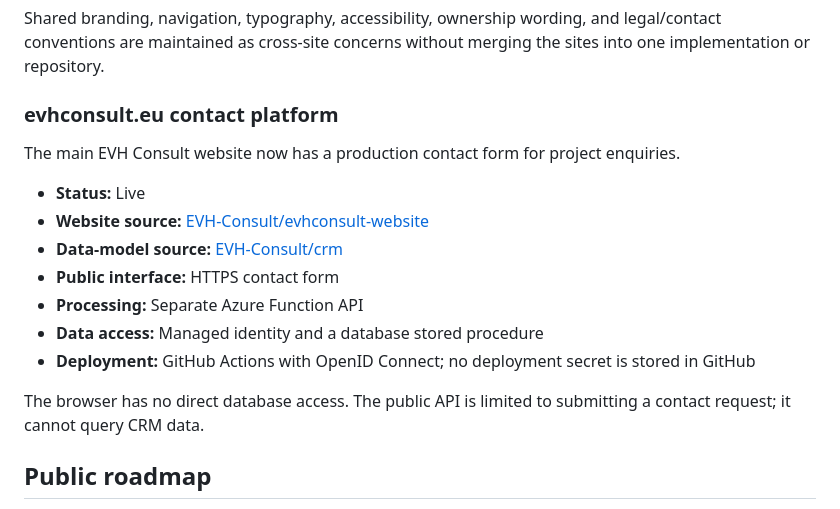
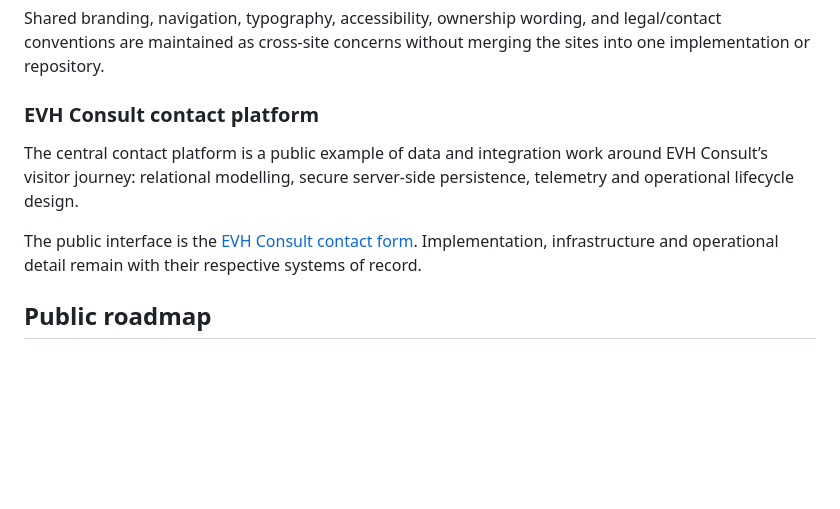
Before and after one commit to EVHConsult-AI/ada, a Markdown page: projects.md, the part around the change. GitHub-like rendering; blank space fills up the shorter version.

Commit message:
EVHC-78 align projects.md

```diff
--- a/projects.md
+++ b/projects.md
@@ -51,19 +51,11 @@ The three public properties have distinct purposes and canonical source reposito
 
 Shared branding, navigation, typography, accessibility, ownership wording, and legal/contact conventions are maintained as cross-site concerns without merging the sites into one implementation or repository.
 
-### evhconsult.eu contact platform
+### EVH Consult contact platform
 
-The main EVH Consult website now has a production contact form for project enquiries.
+The central contact platform is a public example of data and integration work around EVH Consult’s visitor journey: relational modelling, secure server-side persistence, telemetry and operational lifecycle design.
 
-- **Status:** Live
-- **Website source:** [EVH-Consult/evhconsult-website](https://github.com/EVH-Consult/evhconsult-website)
-- **Data-model source:** [EVH-Consult/crm](https://github.com/EVH-Consult/crm)
-- **Public interface:** HTTPS contact form
-- **Processing:** Separate Azure Function API
-- **Data access:** Managed identity and a database stored procedure
-- **Deployment:** GitHub Actions with OpenID Connect; no deployment secret is stored in GitHub
-
-The browser has no direct database access. The public API is limited to submitting a contact request; it cannot query CRM data.
+The public interface is the [EVH Consult contact form](https://evhconsult.eu/contact.html?source=ada.evhconsult.eu&path=%2F). Implementation, infrastructure and operational detail remain with their respective systems of record.
 
 ## Public roadmap
 
```
